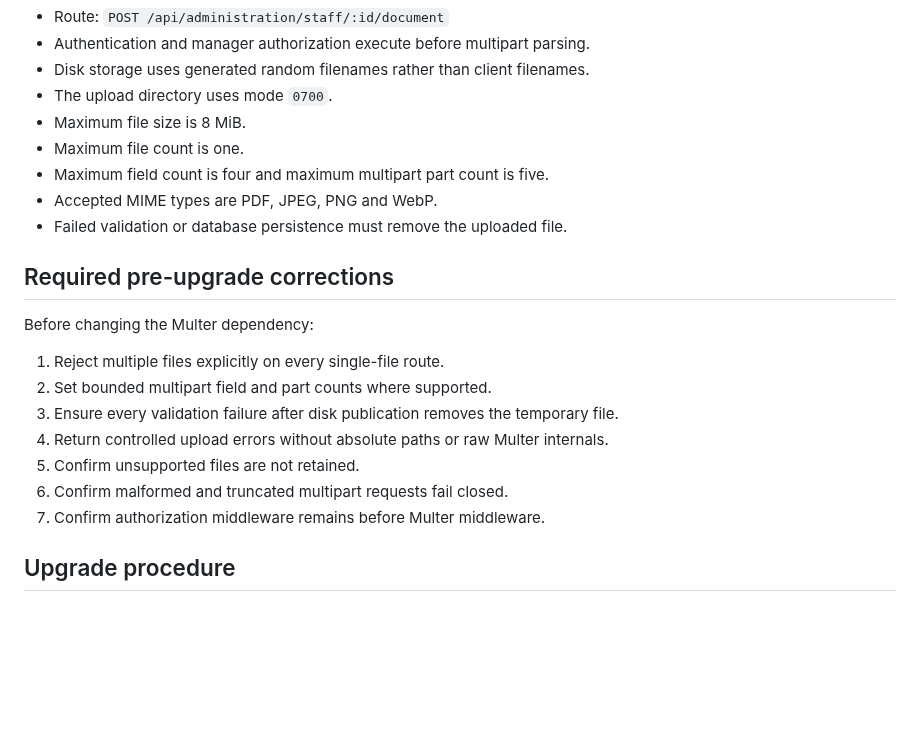
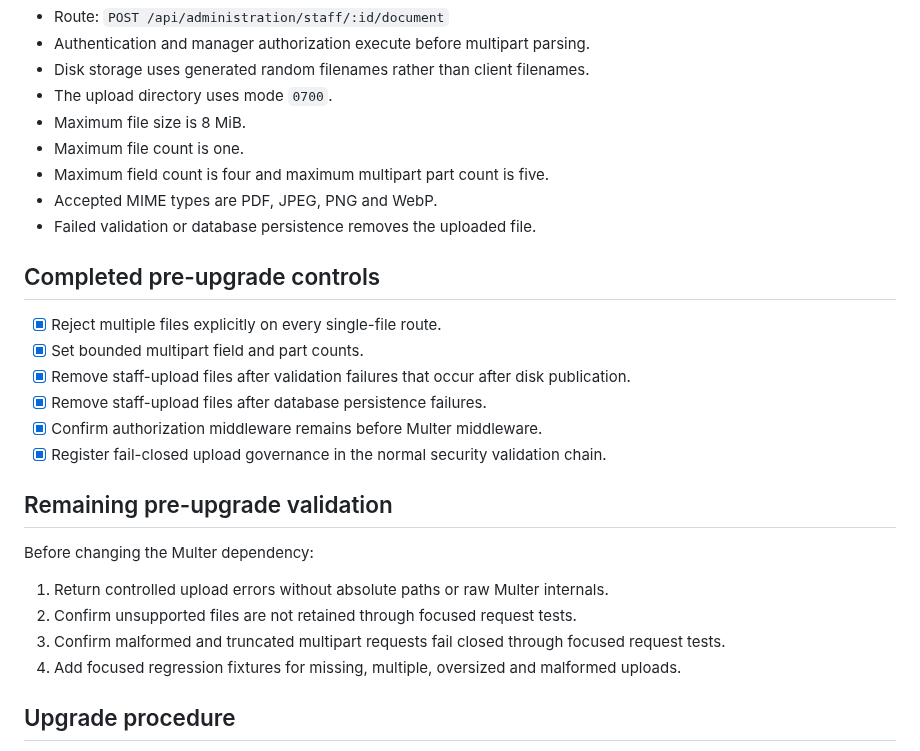
Before and after one commit to SjlerAi/talk2me, a Markdown page: os2-preview/MULTER_2_UPGRADE_RUNBOOK.md, the part around the change. Rendered like a GitHub page; blank space fills up the shorter version.

Commit message:
Mark completed Multer pre-upgrade controls

```diff
--- a/os2-preview/MULTER_2_UPGRADE_RUNBOOK.md
+++ b/os2-preview/MULTER_2_UPGRADE_RUNBOOK.md
@@ -56,19 +56,25 @@ Source: `administration-routes.js`
 - Maximum file count is one.
 - Maximum field count is four and maximum multipart part count is five.
 - Accepted MIME types are PDF, JPEG, PNG and WebP.
-- Failed validation or database persistence must remove the uploaded file.
+- Failed validation or database persistence removes the uploaded file.
 
-## Required pre-upgrade corrections
+## Completed pre-upgrade controls
+
+- [x] Reject multiple files explicitly on every single-file route.
+- [x] Set bounded multipart field and part counts.
+- [x] Remove staff-upload files after validation failures that occur after disk publication.
+- [x] Remove staff-upload files after database persistence failures.
+- [x] Confirm authorization middleware remains before Multer middleware.
+- [x] Register fail-closed upload governance in the normal security validation chain.
+
+## Remaining pre-upgrade validation
 
 Before changing the Multer dependency:
 
-1. Reject multiple files explicitly on every single-file route.
-2. Set bounded multipart field and part counts where supported.
-3. Ensure every validation failure after disk publication removes the temporary file.
-4. Return controlled upload errors without absolute paths or raw Multer internals.
-5. Confirm unsupported files are not retained.
-6. Confirm malformed and truncated multipart requests fail closed.
-7. Confirm authorization middleware remains before Multer middleware.
+1. Return controlled upload errors without absolute paths or raw Multer internals.
+2. Confirm unsupported files are not retained through focused request tests.
+3. Confirm malformed and truncated multipart requests fail closed through focused request tests.
+4. Add focused regression fixtures for missing, multiple, oversized and malformed uploads.
 
 ## Upgrade procedure
 
```
